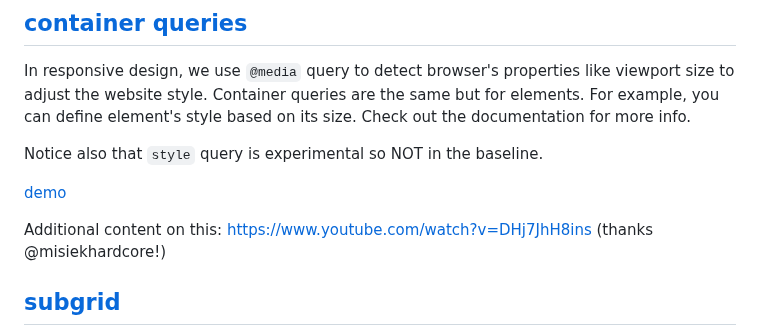
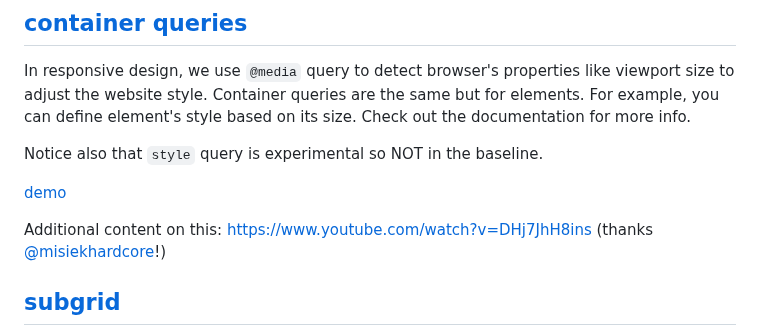
Before and after one commit to barmac/modern-css-notes, a Markdown page: readme.md, the part around the change. Rendered like a GitHub page.

Commit message:
fix: fix Michał's GH handle

```diff
--- a/readme.md
+++ b/readme.md
@@ -73,7 +73,7 @@ Notice also that `style` query is experimental so NOT in the baseline.
 
 [demo](./container-queries/index.html)
 
-Additional content on this: https://www.youtube.com/watch?v=DHj7JhH8ins (thanks @misiekhardcore!)
+Additional content on this: https://www.youtube.com/watch?v=DHj7JhH8ins (thanks [@misiekhardcore](https://github.com/misiekhardcore)!)
 
 ## [subgrid](https://web.dev/articles/css-subgrid)
 
```
